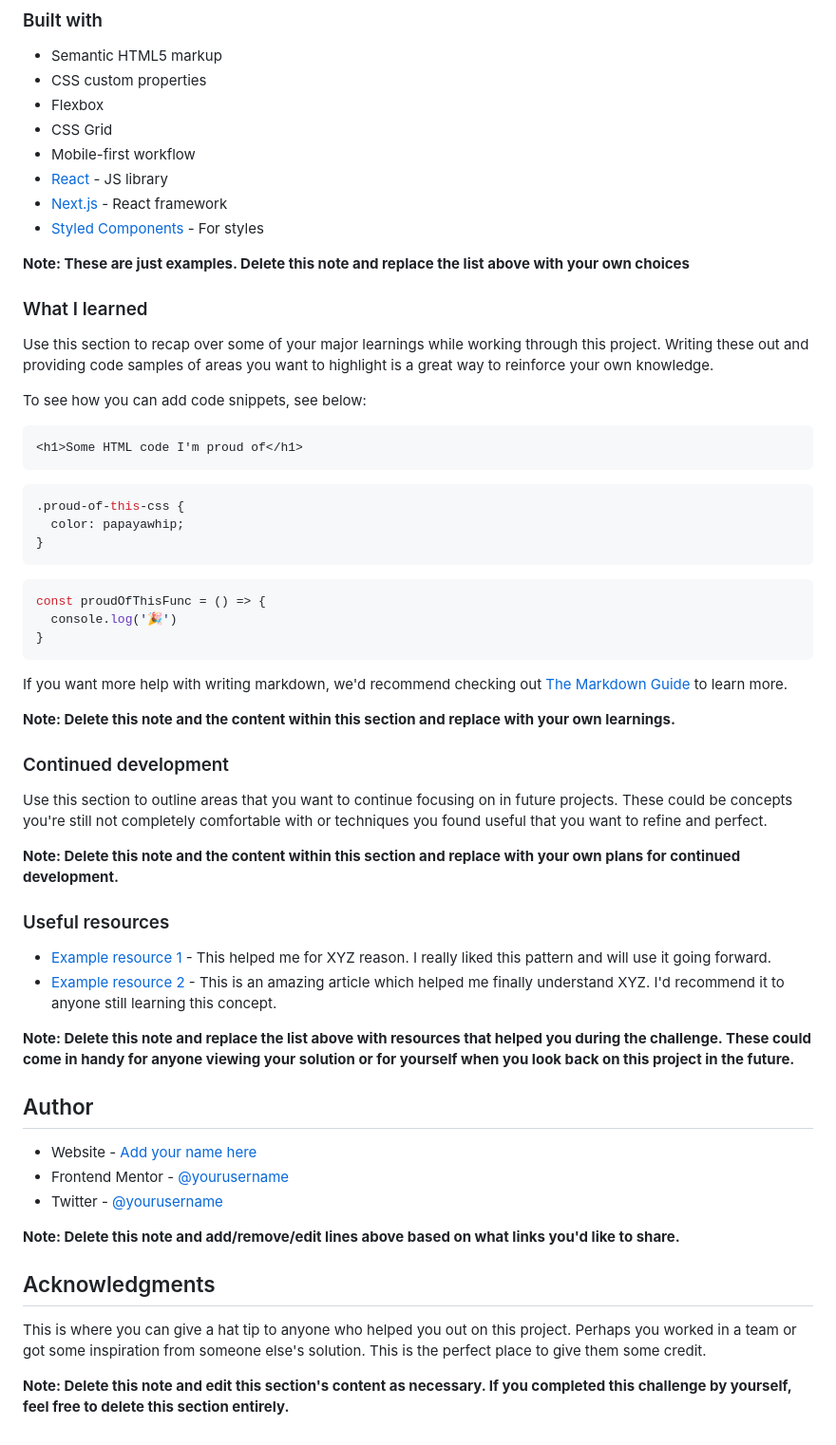
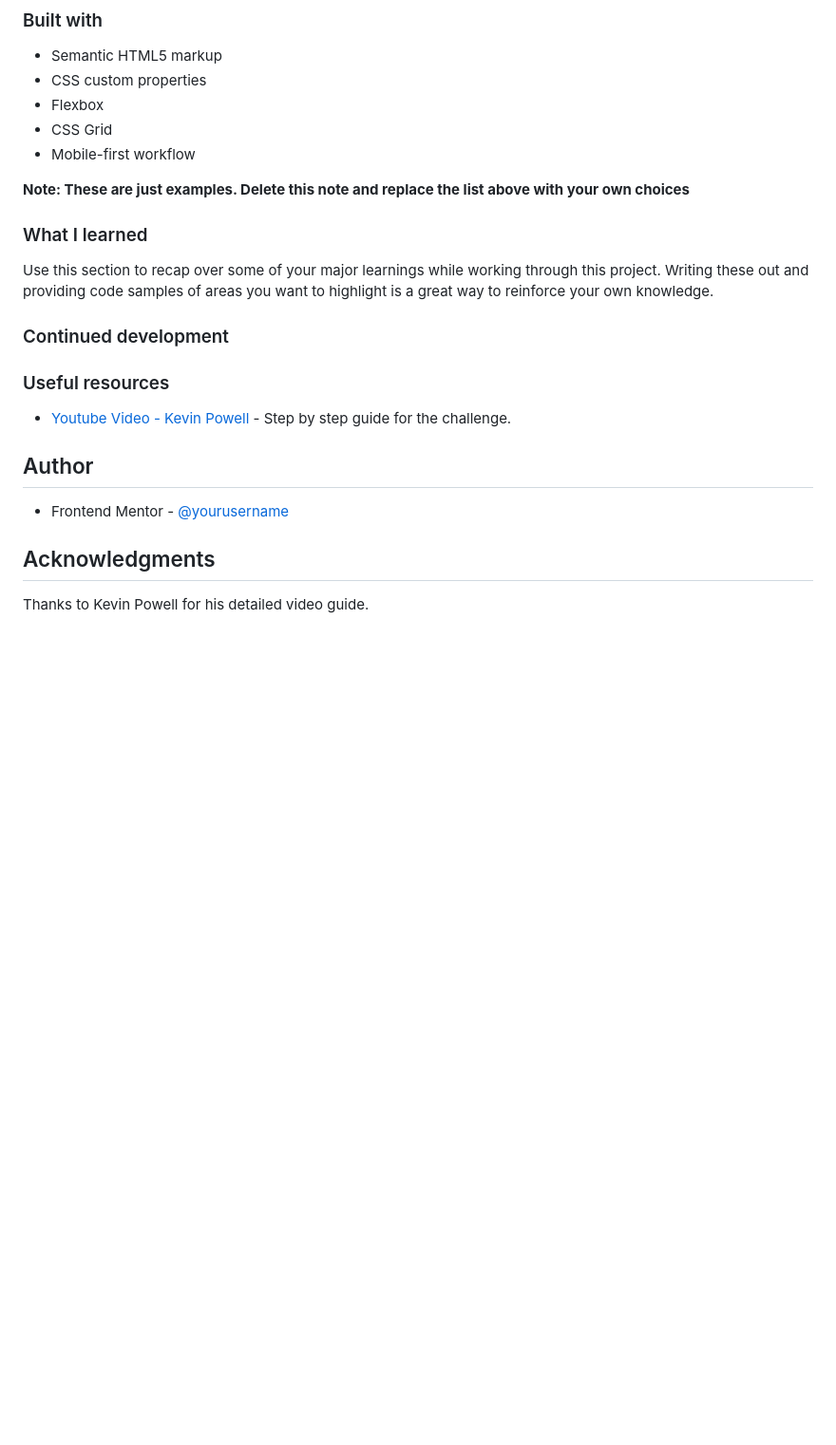
Before and after one commit to Zitronensaft/product-preview-card-component-main, a Markdown page: README.md, the part around the change printed below. Shown: that part at 95% size. GitHub-like rendering; blank space fills up the shorter version.

````diff
--- a/README.md
+++ b/README.md
@@ -53,9 +48,6 @@ Then crop/optimize/edit your image however you like, add it to your project, and
 - Flexbox
 - CSS Grid
 - Mobile-first workflow
-- [React](https://reactjs.org/) - JS library
-- [Next.js](https://nextjs.org/) - React framework
-- [Styled Components](https://styled-components.com/) - For styles
 
 **Note: These are just examples. Delete this note and replace the list above with your own choices**
 
@@ -63,49 +55,18 @@ Then crop/optimize/edit your image however you like, add it to your project, and
 
 Use this section to recap over some of your major learnings while working through this project. Writing these out and providing code samples of areas you want to highlight is a great way to reinforce your own knowledge.
 
-To see how you can add code snippets, see below:
-
-```html
-<h1>Some HTML code I'm proud of</h1>
-```
-```css
-.proud-of-this-css {
-  color: papayawhip;
-}
-```
-```js
-const proudOfThisFunc = () => {
-  console.log('🎉')
-}
-```
-
-If you want more help with writing markdown, we'd recommend checking out [The Markdown Guide](https://www.markdownguide.org/) to learn more.
-
-**Note: Delete this note and the content within this section and replace with your own learnings.**
 
 ### Continued development
 
-Use this section to outline areas that you want to continue focusing on in future projects. These could be concepts you're still not completely comfortable with or techniques you found useful that you want to refine and perfect.
-
-**Note: Delete this note and the content within this section and replace with your own plans for continued development.**
 
 ### Useful resources
 
-- [Example resource 1](https://www.example.com) - This helped me for XYZ reason. I really liked this pattern and will use it going forward.
-- [Example resource 2](https://www.example.com) - This is an amazing article which helped me finally understand XYZ. I'd recommend it to anyone still learning this concept.
-
-**Note: Delete this note and replace the list above with resources that helped you during the challenge. These could come in handy for anyone viewing your solution or for yourself when you look back on this project in the future.**
+- [Youtube Video - Kevin Powell](https://youtu.be/B2WL6KkqhLQ) - Step by step guide for the challenge.
 
 ## Author
 
-- Website - [Add your name here](https://www.your-site.com)
-- Frontend Mentor - [@yourusername](https://www.frontendmentor.io/profile/yourusername)
-- Twitter - [@yourusername](https://www.twitter.com/yourusername)
-
-**Note: Delete this note and add/remove/edit lines above based on what links you'd like to share.**
+- Frontend Mentor - [@yourusername](https://www.frontendmentor.io/profile/Zitronensaft)
 
 ## Acknowledgments
 
-This is where you can give a hat tip to anyone who helped you out on this project. Perhaps you worked in a team or got some inspiration from someone else's solution. This is the perfect place to give them some credit.
-
-**Note: Delete this note and edit this section's content as necessary. If you completed this challenge by yourself, feel free to delete this section entirely.**
+Thanks to Kevin Powell for his detailed video guide.
````
Also changed, not shown: other parts of README.md (+15 -20 lines), screenshot-desktop.png (added), screenshot-mobile.png (added), 1 other file.
